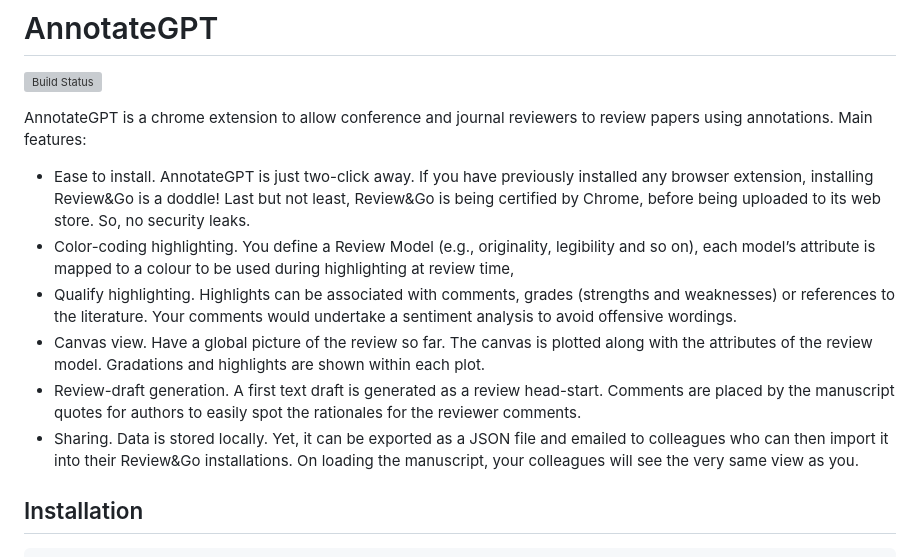
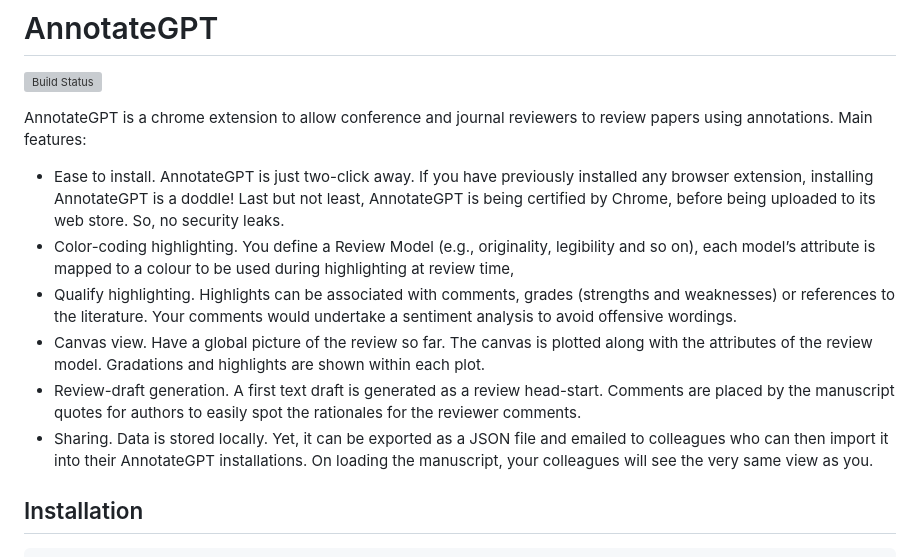
Before and after one commit to onekin/AnnotateGPT, a Markdown page: README.md, the part around the change. Rendered like a GitHub page; grey boxes are pictures that could not be loaded.

```diff
--- a/README.md
+++ b/README.md
@@ -3,12 +3,12 @@
 
 AnnotateGPT is a chrome extension to allow conference and journal reviewers to review papers using annotations.
 Main features:
-* Ease to install.  AnnotateGPT is just two-click away. If you have previously installed any browser extension, installing Review&Go is a doddle! Last but not least, Review&Go is being certified by Chrome, before being uploaded to its web store. So, no security leaks.
+* Ease to install.  AnnotateGPT is just two-click away. If you have previously installed any browser extension, installing AnnotateGPT is a doddle! Last but not least, AnnotateGPT is being certified by Chrome, before being uploaded to its web store. So, no security leaks.
 * Color-coding highlighting. You define a  Review Model (e.g., originality, legibility and so on), each model’s attribute is mapped to a colour to be used during highlighting at review time,
 * Qualify highlighting. Highlights can be associated with comments, grades (strengths and weaknesses) or references to the literature. Your comments would undertake a sentiment analysis to avoid offensive wordings.
 * Canvas view. Have a global picture of the review so far. The canvas is plotted along with the attributes of the review model. Gradations and highlights are shown within each plot.
 * Review-draft generation. A first text draft is generated as a review head-start. Comments are placed by the manuscript quotes for authors to easily spot the rationales for the reviewer comments.
-* Sharing. Data is stored locally. Yet, it can be exported as a JSON file and emailed to colleagues who can then import it into their Review&Go installations. On loading the manuscript, your colleagues will see the very same view as you.
+* Sharing. Data is stored locally. Yet, it can be exported as a JSON file and emailed to colleagues who can then import it into their AnnotateGPT installations. On loading the manuscript, your colleagues will see the very same view as you.
 
 ## Installation
 
```
